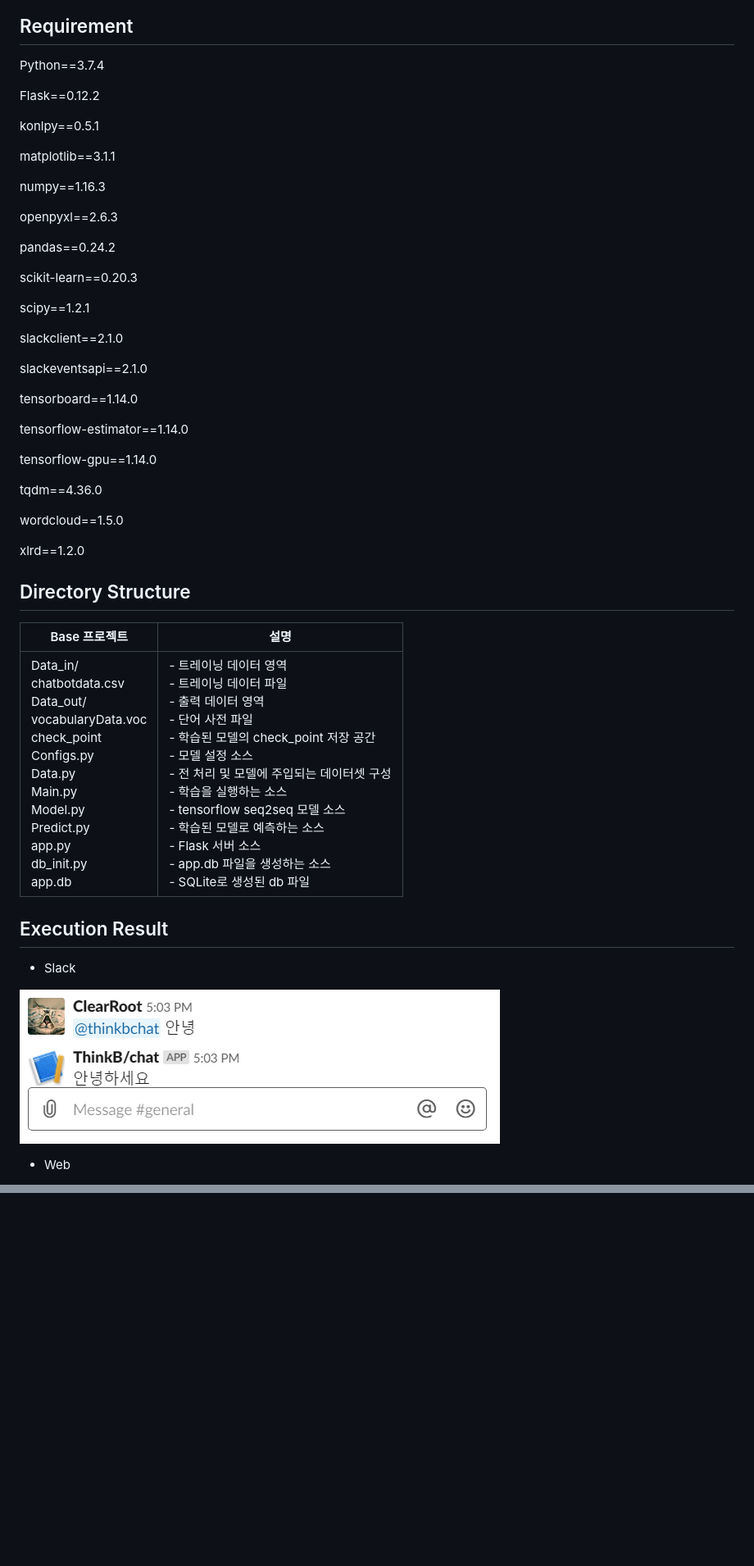
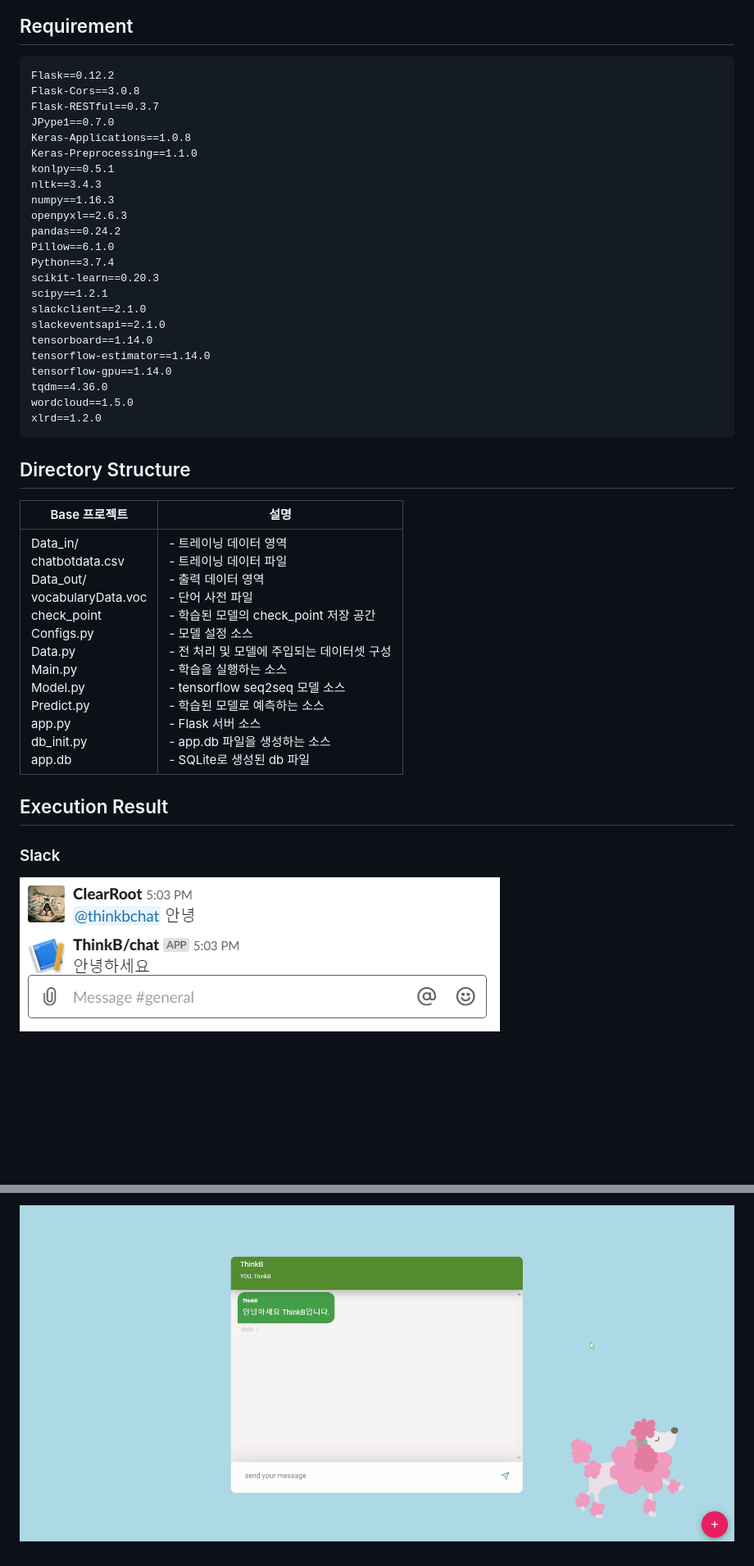
Before and after one commit to ClearRoot/ai-sub3, a Markdown page: README.md, 2 parts joined by grey strips. Shown: that part at 82% size. Rendered like a GitHub page; pictures changed too: img/teaching.gif (added); blank space fills up the shorter version.

````diff
--- a/README.md
+++ b/README.md
@@ -60,47 +90,45 @@
 
 ## Requirement
 
+
+
+```
+Flask==0.12.2
+Flask-Cors==3.0.8
+Flask-RESTful==0.3.7
+JPype1==0.7.0
+Keras-Applications==1.0.8
+Keras-Preprocessing==1.1.0
+konlpy==0.5.1
+nltk==3.4.3
+numpy==1.16.3
+openpyxl==2.6.3
+pandas==0.24.2
+Pillow==6.1.0
 Python==3.7.4
+scikit-learn==0.20.3
+scipy==1.2.1
+slackclient==2.1.0
+slackeventsapi==2.1.0
+tensorboard==1.14.0
+tensorflow-estimator==1.14.0
+tensorflow-gpu==1.14.0
+tqdm==4.36.0
+wordcloud==1.5.0
+xlrd==1.2.0
+```
 
-Flask==0.12.2
 
-konlpy==0.5.1
-
-matplotlib==3.1.1
-
-numpy==1.16.3
-
-openpyxl==2.6.3
-
-pandas==0.24.2
-
-scikit-learn==0.20.3
-
-scipy==1.2.1
-
-slackclient==2.1.0
-
-slackeventsapi==2.1.0
-
-tensorboard==1.14.0
-
-tensorflow-estimator==1.14.0
-
-tensorflow-gpu==1.14.0
-
-tqdm==4.36.0
-
-wordcloud==1.5.0
-
-xlrd==1.2.0
 
 
 
 ## Directory Structure
 
+
+
 | Base 프로젝트                                                | 설명                                                         |
 | ------------------------------------------------------------ | ------------------------------------------------------------ |
-| Data_in/<br />    chatbotdata.csv<br />Data_out/<br />    vocabularyData.voc<br />check_point<br />Configs.py<br />Data.py<br />Main.py<br />Model.py<br />Predict.py<br />app.py<br />db_init.py<br />app.db | - 트레이닝 데이터 영역<br />- 트레이닝 데이터 파일<br />- 출력 데이터 영역<br />- 단어 사전 파일<br />- 학습된 모델의 check_point 저장 공간<br />- 모델 설정 소스<br />- 전 처리 및 모델에 주입되는 데이터셋 구성<br />- 학습을 실행하는 소스<br />- tensorflow seq2seq 모델 소스<br />- 학습된 모델로 예측하는 소스<br />- Flask 서버 소스<br />- app.db 파일을 생성하는 소스<br />- SQLite로 생성된 db 파일 |
+| Data_in/<br />      chatbotdata.csv<br />Data_out/<br />      vocabularyData.voc<br />check_point<br />Configs.py<br />Data.py<br />Main.py<br />Model.py<br />Predict.py<br />app.py<br />db_init.py<br />app.db | - 트레이닝 데이터 영역<br />- 트레이닝 데이터 파일<br />- 출력 데이터 영역<br />- 단어 사전 파일<br />- 학습된 모델의 check_point 저장 공간<br />- 모델 설정 소스<br />- 전 처리 및 모델에 주입되는 데이터셋 구성<br />- 학습을 실행하는 소스<br />- tensorflow seq2seq 모델 소스<br />- 학습된 모델로 예측하는 소스<br />- Flask 서버 소스<br />- app.db 파일을 생성하는 소스<br />- SQLite로 생성된 db 파일 |
 
 
 
@@ -110,11 +138,10 @@ xlrd==1.2.0
 
 
 
-- Slack
+### Slack
 
 ![](./img/slack.PNG)
 
 
 
-- Web
 
@@ -121,0 +163 @@ xlrd==1.2.0
+![](./img/teaching.gif)
````
Also changed, not shown: other parts of README.md (+54 -10 lines), img/intro.gif (added), 1 other file.
